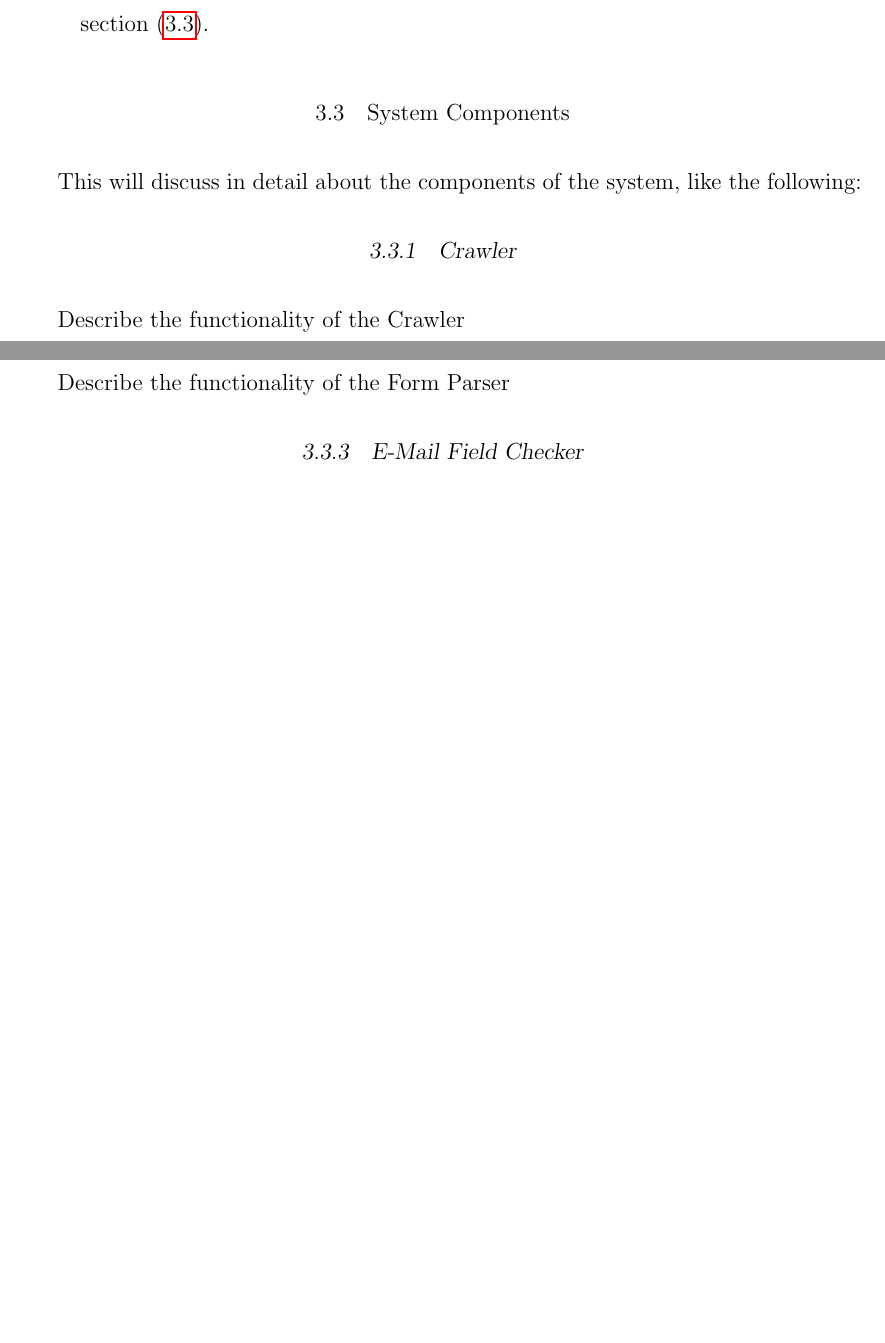
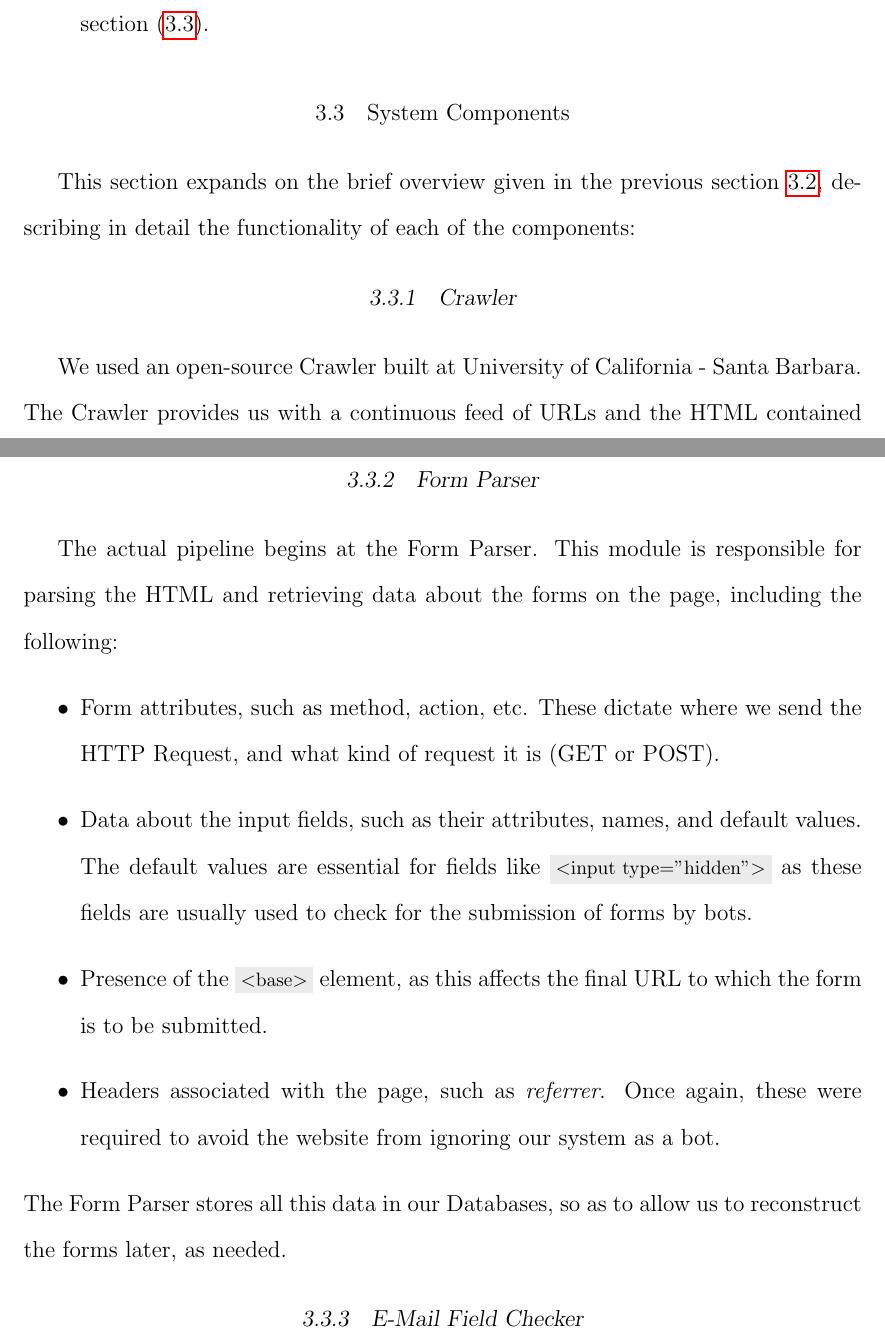
Before and after one commit to TDA/Email-Injection-Docs, a LaTeX thesis (dis.tex, which reads System/components.tex): two parts of pages 20 and 22 of 32, joined at a grey line, cut so that both start at the same text, the shorter picture padded with empty space. The pictures show the PDF file dis.pdf that the author committed with the source.

Commit message:
added form parser

```diff
--- a/System/components.tex
+++ b/System/components.tex
@@ -1,15 +1,22 @@
 \section{System Components}
 \label{Comp}
 
-This will discuss in detail about the components of the system, like the following:
+This section expands on the brief overview given in the previous section \ref{sys:arch}, describing in detail the functionality of each of the components:
 
 \subsection{Crawler}
 	\label{Comp:Crawler}
-	Describe the functionality of the Crawler
+	We used an open-source Crawler built at University of California - Santa Barbara. The Crawler provides us with a continuous feed of URLs and the HTML contained in those pages. This feed is tunneled to our Form Parser over a Celery Queue.
 
 \subsection{Form Parser}
 	\label{Comp:FP}
-	Describe the functionality of the Form Parser
+	The actual pipeline begins at the Form Parser. This module is responsible for parsing the HTML and retrieving data about the forms on the page, including the following:
+	\begin{itemize}
+		\item Form attributes, such as method, action, etc. These dictate where we send the HTTP Request, and what kind of request it is (GET or POST).
+		\item Data about the input fields, such as their attributes, names, and default values. The default values are essential for fields like \colorbox{lightgray}{\lstinline{<input type="hidden">}} as these fields are usually used to check for the submission of forms by bots.
+		\item Presence of the \colorbox{lightgray}{\lstinline{<base>}} element, as this affects the final URL to which the form is to be submitted.
+		\item Headers associated with the page, such as \emph{referrer}. Once again, these were required to avoid the website from ignoring our system as a bot.
+	\end{itemize}
+	The Form Parser stores all this data in our Databases, so as to allow us to reconstruct the forms later for fuzzing, as needed.
 
 \subsection{E-Mail Field Checker}
 	\label{Comp:EMFC}
```
Also changed, not shown: System/sys_arch.tex (+1 -1 lines), dis.pdf.
